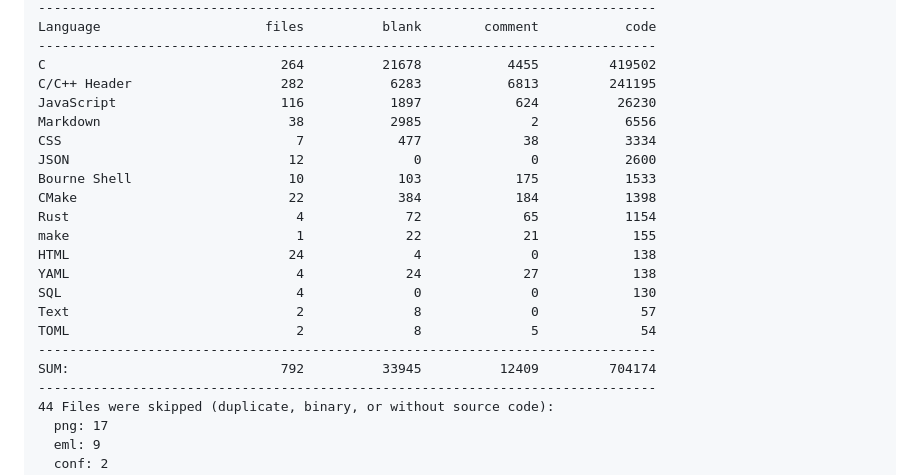
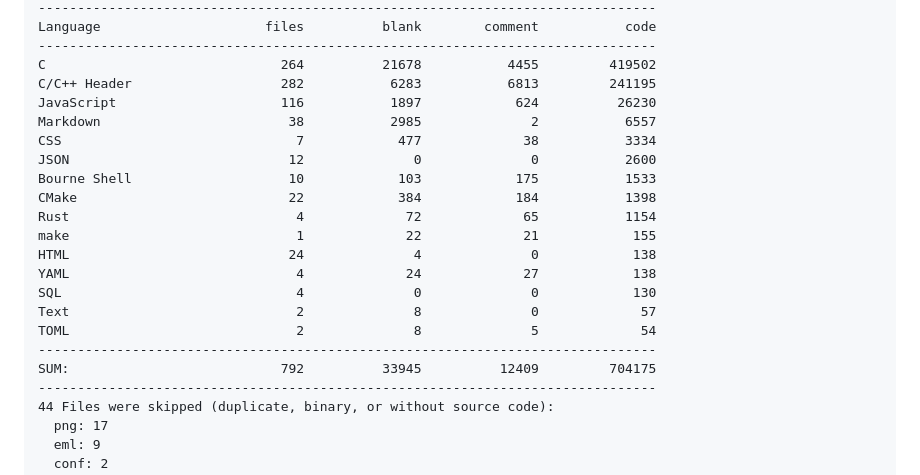
Before and after one commit to 500Foods/Pavillion, a Markdown page: README.md, the part around one of its changes. Rendered like a GitHub page.

Commit message:
Apply automatic changes

```diff
--- a/README.md
+++ b/README.md
@@ -121,7 +121,7 @@ Language                     files          blank        comment           code
 C                              264          21678           4455         419502
 C/C++ Header                   282           6283           6813         241195
 JavaScript                     116           1897            624          26230
-Markdown                        38           2985              2           6556
+Markdown                        38           2985              2           6557
 CSS                              7            477             38           3334
 JSON                            12              0              0           2600
 Bourne Shell                    10            103            175           1533
@@ -134,7 +134,7 @@ SQL                              4              0              0            130
 Text                             2              8              0             57
 TOML                             2              8              5             54
 -------------------------------------------------------------------------------
-SUM:                           792          33945          12409         704174
+SUM:                           792          33945          12409         704175
 -------------------------------------------------------------------------------
 44 Files were skipped (duplicate, binary, or without source code):
   png: 17
```
Also changed, not shown: other parts of README.md (+1 -1 lines).
